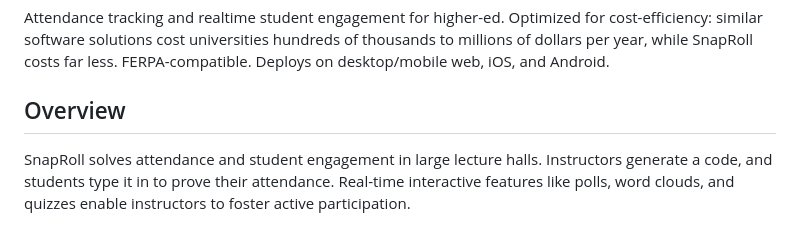
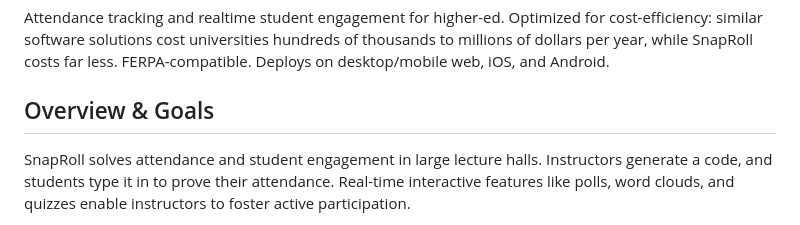
Before and after one commit to jakobdkunz/SnapRoll, a Markdown page: README.md, the part around the change. Drawn GitHub-style.

Commit message:
chore: tweak overview heading

```diff
--- a/README.md
+++ b/README.md
@@ -2,7 +2,7 @@
 
 Attendance tracking and realtime student engagement for higher-ed. Optimized for cost-efficiency: similar software solutions cost universities hundreds of thousands to millions of dollars per year, while SnapRoll costs far less. FERPA-compatible. Deploys on desktop/mobile web, iOS, and Android.
 
-## Overview
+## Overview & Goals
 
 SnapRoll solves attendance and student engagement in large lecture halls. Instructors generate a code, and students type it in to prove their attendance. Real-time interactive features like polls, word clouds, and quizzes enable instructors to foster active participation.
 
```
